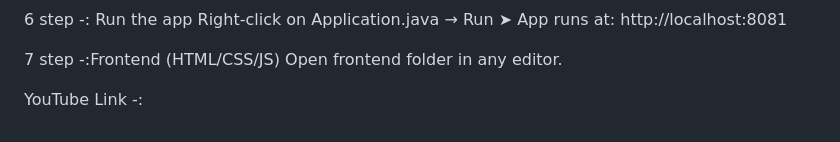
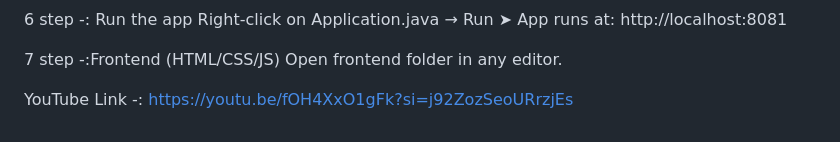
Before and after one commit to Shimara-Appuhami/Offbeat_Ceylon, a Markdown page: README.md, the part around the change. Drawn GitHub-style.

```diff
--- a/README.md
+++ b/README.md
@@ -71,4 +71,4 @@ Backend (Spring Boot – IntelliJ IDEA)
 7 step -:Frontend (HTML/CSS/JS)
          Open frontend folder in any editor.
 
-YouTube Link -:
+YouTube Link -: https://youtu.be/fOH4XxO1gFk?si=j92ZozSeoURrzjEs
```
